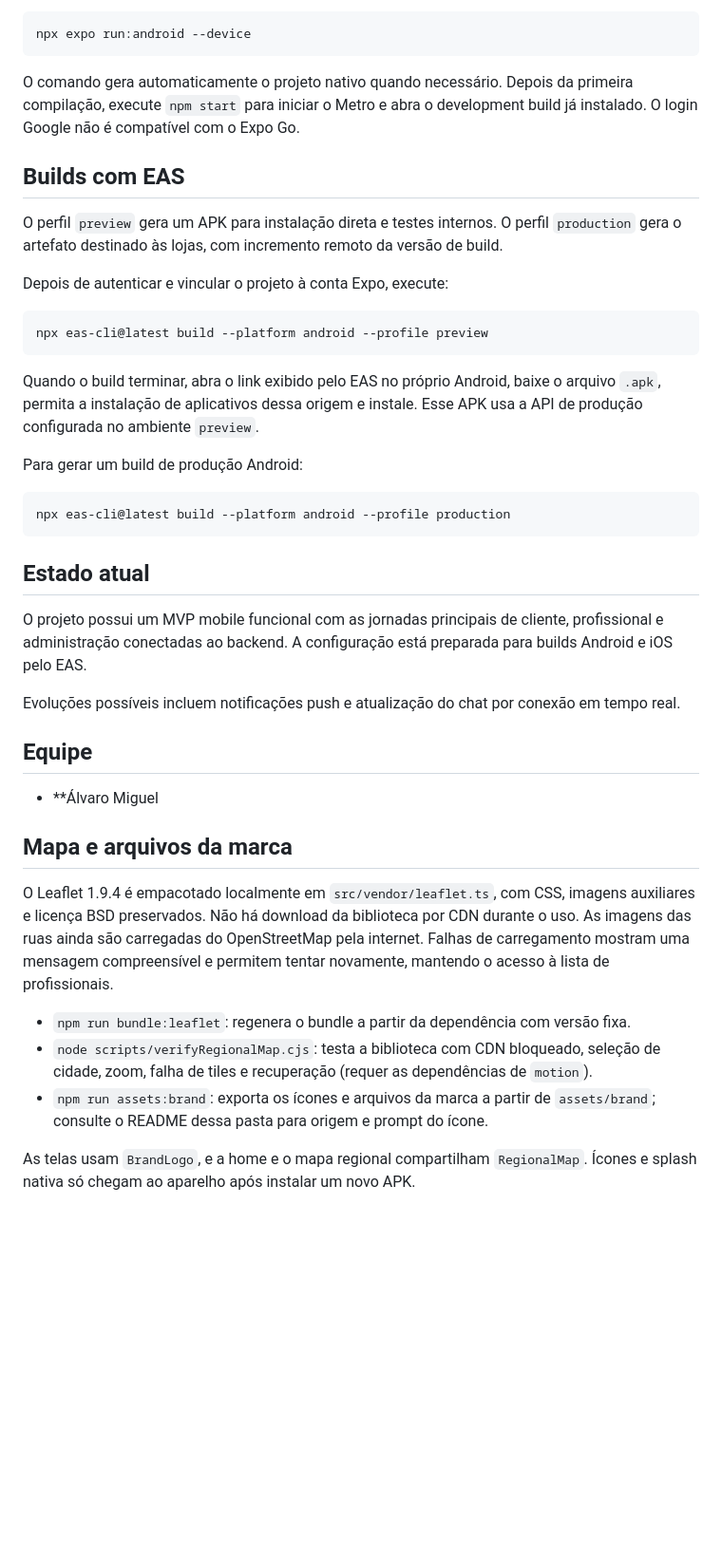
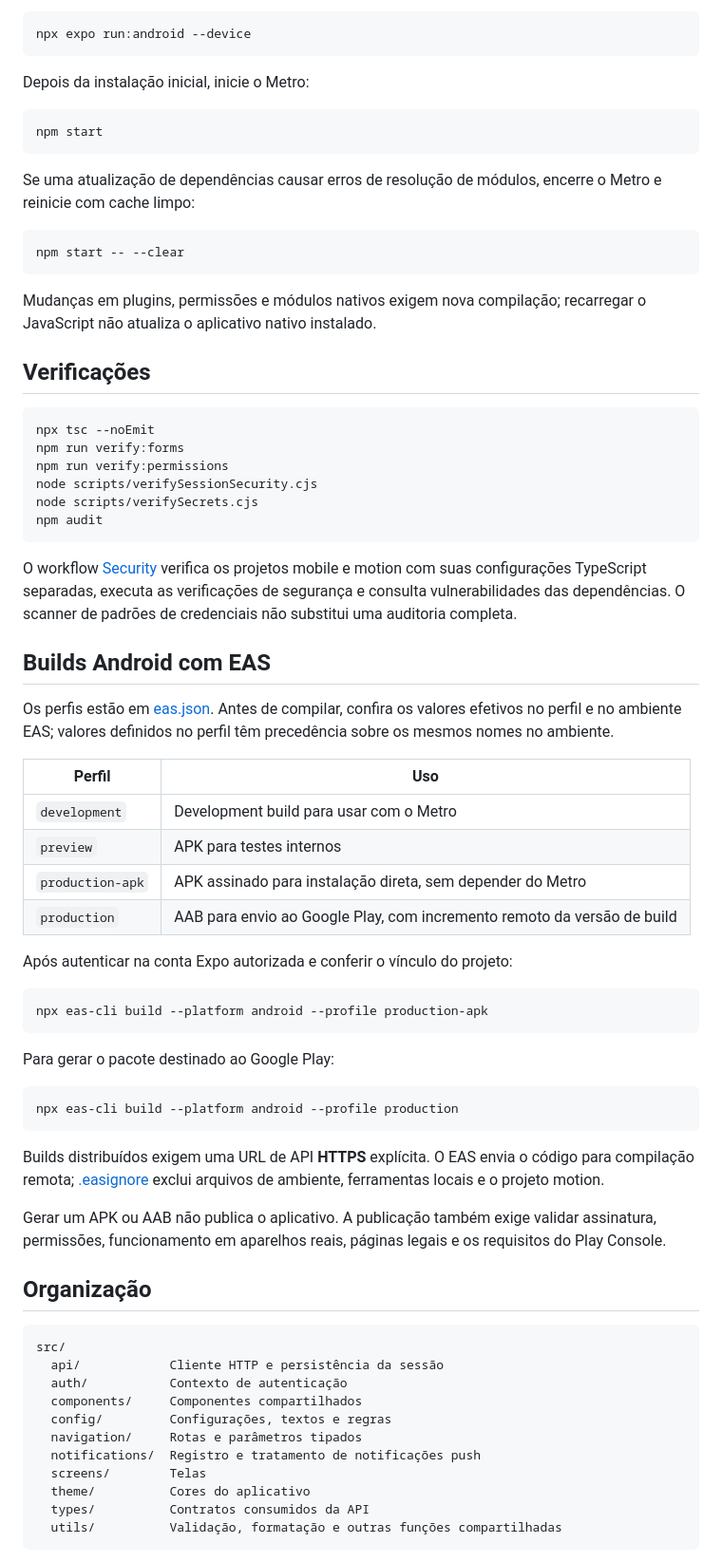
Before and after one commit to AlvaroMGueiros/HomeEasy-Mobile, a Markdown page: README.md, the part around one of its changes. Shown at 95% size. Drawn GitHub-style; blank space fills up the shorter version.

````diff
--- a/README.md
+++ b/README.md
@@ -204,47 +125,73 @@ Para instalar em um aparelho conectado por USB, habilite a depuração USB e use
 npx expo run:android --device
 ```
 
-O comando gera automaticamente o projeto nativo quando necessário. Depois da
-primeira compilação, execute `npm start` para iniciar o Metro e abra o development
-build já instalado. O login Google não é compatível com o Expo Go.
-
-## Builds com EAS
-
-O perfil `preview` gera um APK para instalação direta e testes internos. O
-perfil `production` gera o artefato destinado às lojas, com incremento remoto
-da versão de build.
-
-Depois de autenticar e vincular o projeto à conta Expo, execute:
+Depois da instalação inicial, inicie o Metro:
 
 ```bash
-npx eas-cli@latest build --platform android --profile preview
+npm start
 ```
 
-Quando o build terminar, abra o link exibido pelo EAS no próprio Android,
-baixe o arquivo `.apk`, permita a instalação de aplicativos dessa origem e
-instale. Esse APK usa a API de produção configurada no ambiente `preview`.
-
-Para gerar um build de produção Android:
+Se uma atualização de dependências causar erros de resolução de módulos, encerre o Metro e reinicie com cache limpo:
 
 ```bash
-npx eas-cli@latest build --platform android --profile production
+npm start -- --clear
 ```
 
-## Estado atual
+Mudanças em plugins, permissões e módulos nativos exigem nova compilação; recarregar o JavaScript não atualiza o aplicativo nativo instalado.
 
-O projeto possui um MVP mobile funcional com as jornadas principais de cliente, profissional e administração conectadas ao backend. A configuração está preparada para builds Android e iOS pelo EAS.
+## Verificações
 
-Evoluções possíveis incluem notificações push e atualização do chat por conexão em tempo real.
+```bash
+npx tsc --noEmit
+npm run verify:forms
+npm run verify:permissions
+node scripts/verifySessionSecurity.cjs
+node scripts/verifySecrets.cjs
+npm audit
+```
 
-## Equipe
+O workflow [Security](.github/workflows/security.yml) verifica os projetos mobile e motion com suas configurações TypeScript separadas, executa as verificações de segurança e consulta vulnerabilidades das dependências. O scanner de padrões de credenciais não substitui uma auditoria completa.
 
-- **Álvaro Miguel
-## Mapa e arquivos da marca
+## Builds Android com EAS
 
-O Leaflet 1.9.4 é empacotado localmente em `src/vendor/leaflet.ts`, com CSS, imagens auxiliares e licença BSD preservados. Não há download da biblioteca por CDN durante o uso. As imagens das ruas ainda são carregadas do OpenStreetMap pela internet. Falhas de carregamento mostram uma mensagem compreensível e permitem tentar novamente, mantendo o acesso à lista de profissionais.
+Os perfis estão em [eas.json](eas.json). Antes de compilar, confira os valores efetivos no perfil e no ambiente EAS; valores definidos no perfil têm precedência sobre os mesmos nomes no ambiente.
 
-- `npm run bundle:leaflet`: regenera o bundle a partir da dependência com versão fixa.
-- `node scripts/verifyRegionalMap.cjs`: testa a biblioteca com CDN bloqueado, seleção de cidade, zoom, falha de tiles e recuperação (requer as dependências de `motion`).
-- `npm run assets:brand`: exporta os ícones e arquivos da marca a partir de `assets/brand`; consulte o README dessa pasta para origem e prompt do ícone.
+| Perfil | Uso |
+| --- | --- |
+| `development` | Development build para usar com o Metro |
+| `preview` | APK para testes internos |
+| `production-apk` | APK assinado para instalação direta, sem depender do Metro |
+| `production` | AAB para envio ao Google Play, com incremento remoto da versão de build |
 
-As telas usam `BrandLogo`, e a home e o mapa regional compartilham `RegionalMap`. Ícones e splash nativa só chegam ao aparelho após instalar um novo APK.
+Após autenticar na conta Expo autorizada e conferir o vínculo do projeto:
+
+```bash
+npx eas-cli build --platform android --profile production-apk
+```
+
+Para gerar o pacote destinado ao Google Play:
+
+```bash
+npx eas-cli build --platform android --profile production
+```
+
+Builds distribuídos exigem uma URL de API **HTTPS** explícita. O EAS envia o código para compilação remota; [.easignore](.easignore) exclui arquivos de ambiente, ferramentas locais e o projeto motion.
+
+Gerar um APK ou AAB não publica o aplicativo. A publicação também exige validar assinatura, permissões, funcionamento em aparelhos reais, páginas legais e os requisitos do Play Console.
+
+## Organização
+
+```text
+src/
+  api/            Cliente HTTP e persistência da sessão
+  auth/           Contexto de autenticação
+  components/     Componentes compartilhados
+  config/         Configurações, textos e regras
+  navigation/     Rotas e parâmetros tipados
+  notifications/  Registro e tratamento de notificações push
+  screens/        Telas
+  theme/          Cores do aplicativo
+  types/          Contratos consumidos da API
+  utils/          Validação, formatação e outras funções compartilhadas
+```
+
````
Also changed, not shown: other parts of README.md (+105 -161 lines).
